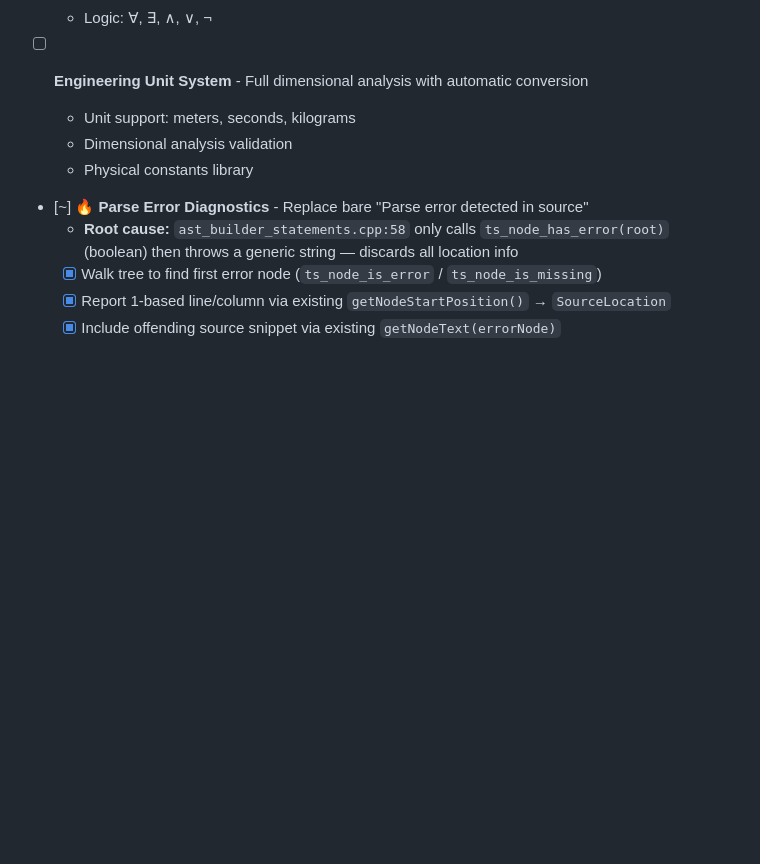
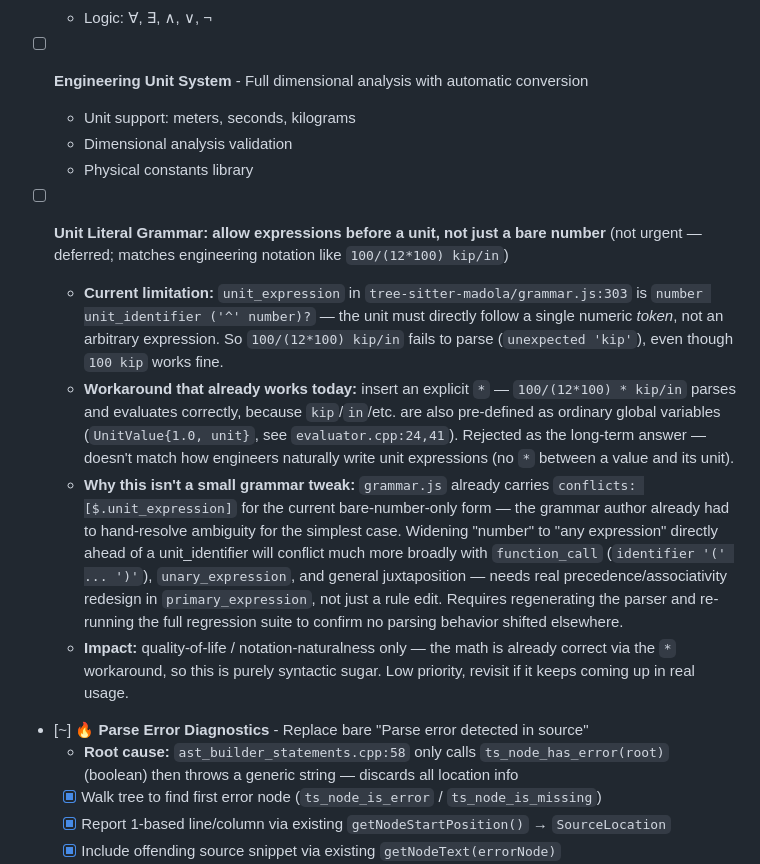
Before and after one commit to AI4Engr/MADOLA, a Markdown page: docs/TODO.md, the part around the change. Drawn GitHub-style; blank space fills up the shorter version.

Commit message:
docs: add TODO for unit-literal grammar limitation (expr before unit)
Not urgent, deferred per user — but the current grammar only allows a
bare number token directly before a unit_identifier (unit_expression:
number unit_identifier), so natural engineering notation like
"100/(12*100) kip/in" fails to parse. The "* kip/in" workaround
already produces correct results today (kip/in are pre-defined as
UnitValue{1.0, unit} globals), but doesn't match how engineers
naturally write these expressions.

Documented why this isn't a small fix: grammar.js already has to
hand-resolve an ambiguity conflict for the current bare-number-only
form, so widening it to arbitrary expressions needs real precedence
redesign, not a one-line rule change.

```diff
--- a/docs/TODO.md
+++ b/docs/TODO.md
@@ -131,6 +131,29 @@
   - Dimensional analysis validation
   - Physical constants library
 
+- [ ] **Unit Literal Grammar: allow expressions before a unit, not just a bare number**
+      (not urgent — deferred; matches engineering notation like `100/(12*100) kip/in`)
+  - **Current limitation:** `unit_expression` in `tree-sitter-madola/grammar.js:303` is
+    `number unit_identifier ('^' number)?` — the unit must directly follow a single numeric
+    *token*, not an arbitrary expression. So `100/(12*100) kip/in` fails to parse
+    (`unexpected 'kip'`), even though `100 kip` works fine.
+  - **Workaround that already works today:** insert an explicit `*` —
+    `100/(12*100) * kip/in` parses and evaluates correctly, because `kip`/`in`/etc. are also
+    pre-defined as ordinary global variables (`UnitValue{1.0, unit}`, see
+    `evaluator.cpp:24,41`). Rejected as the long-term answer — doesn't match how engineers
+    naturally write unit expressions (no `*` between a value and its unit).
+  - **Why this isn't a small grammar tweak:** `grammar.js` already carries
+    `conflicts: [$.unit_expression]` for the current bare-number-only form — the grammar author
+    already had to hand-resolve ambiguity for the simplest case. Widening "number" to "any
+    expression" directly ahead of a unit_identifier will conflict much more broadly with
+    `function_call` (`identifier '(' ... ')'`), `unary_expression`, and general juxtaposition —
+    needs real precedence/associativity redesign in `primary_expression`, not just a rule edit.
+    Requires regenerating the parser and re-running the full regression suite to confirm no
+    parsing behavior shifted elsewhere.
+  - **Impact:** quality-of-life / notation-naturalness only — the math is already correct via
+    the `*` workaround, so this is purely syntactic sugar. Low priority, revisit if it keeps
+    coming up in real usage.
+
 - [~] **🔥 Parse Error Diagnostics** - Replace bare "Parse error detected in source"
   - **Root cause:** `ast_builder_statements.cpp:58` only calls `ts_node_has_error(root)`
     (boolean) then throws a generic string — discards all location info
```
